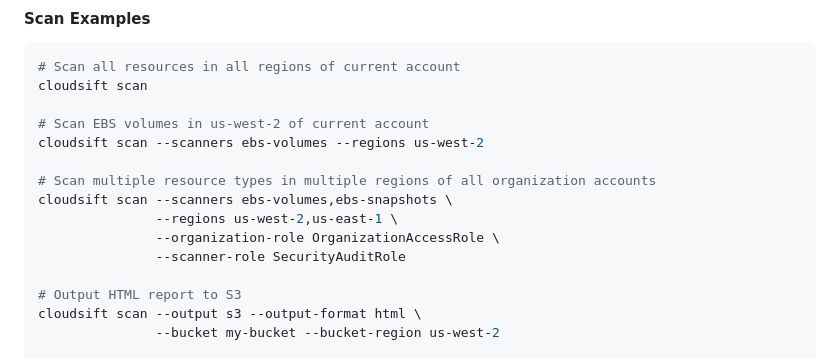
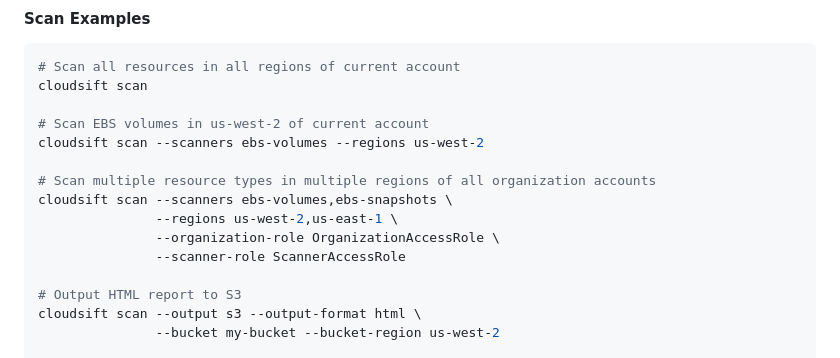
Before and after one commit to emptyset-io/cloudsift, a Markdown page: README.md, the part around the change. Drawn GitHub-style.

```diff
--- a/README.md
+++ b/README.md
@@ -246,7 +246,7 @@ cloudsift scan --scanners ebs-volumes --regions us-west-2
 cloudsift scan --scanners ebs-volumes,ebs-snapshots \
                --regions us-west-2,us-east-1 \
                --organization-role OrganizationAccessRole \
-               --scanner-role SecurityAuditRole
+               --scanner-role ScannerAccessRole
 
 # Output HTML report to S3
 cloudsift scan --output s3 --output-format html \
```
